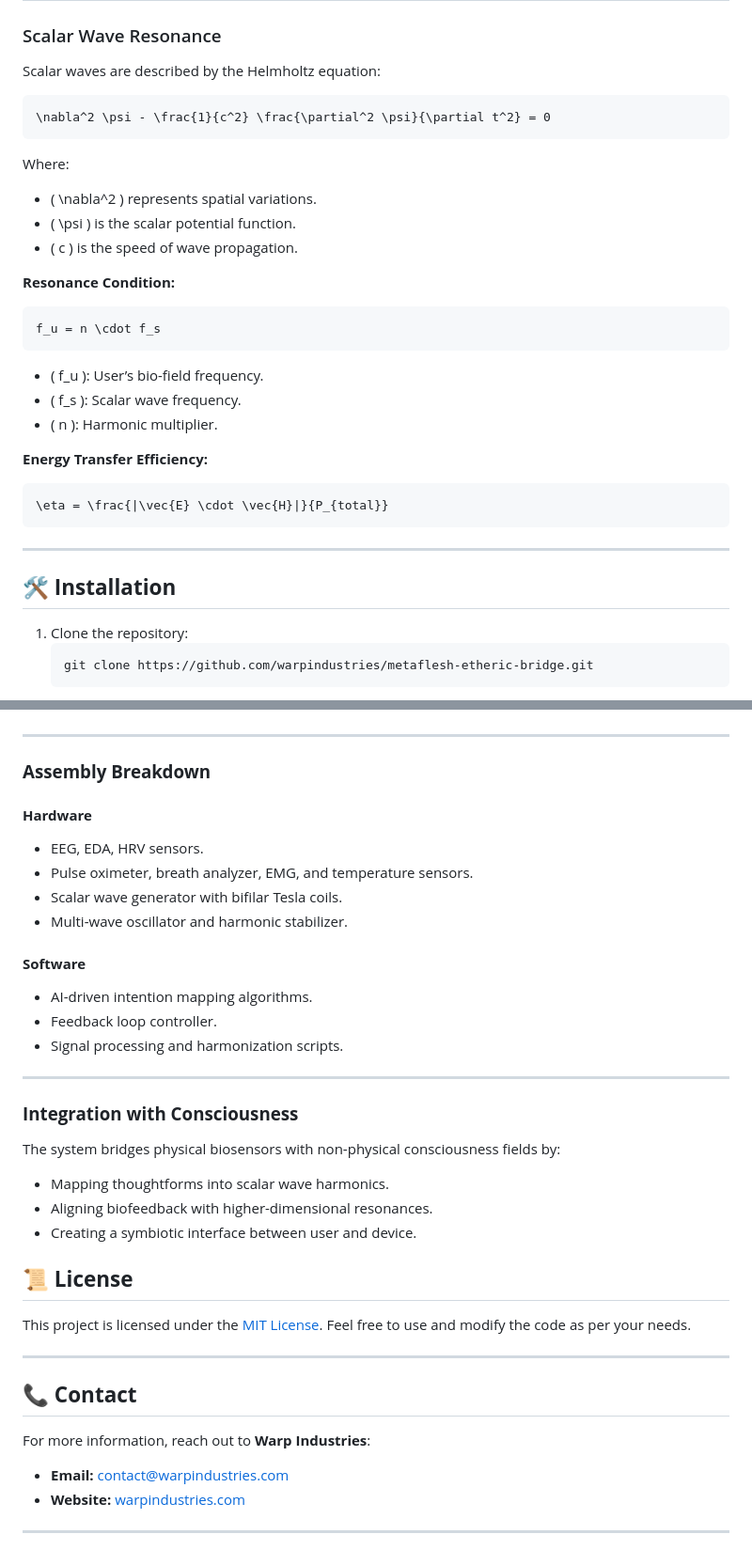
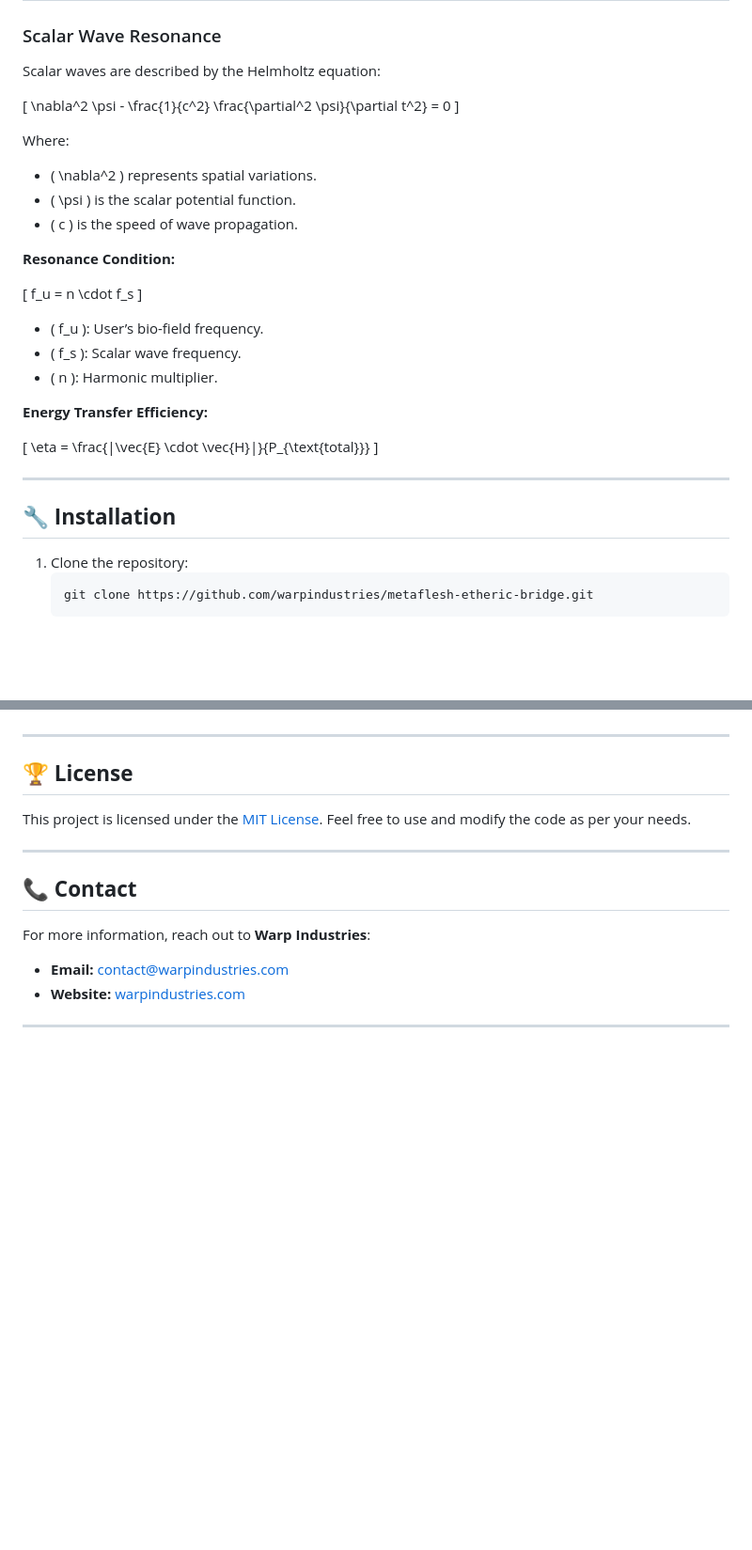
Before and after one commit to MetaFleshAI/metafleshai.github.io, a Markdown page: README.md, 2 parts joined by grey strips. Shown at 94% size. Rendered like a GitHub page; blank space fills up the shorter version.

````diff
--- a/README.md
+++ b/README.md
@@ -33,9 +33,9 @@ Metaflesh technology enhances the human bio-field, acting as a seamless interfac
 ### Scalar Wave Resonance
 Scalar waves are described by the Helmholtz equation:
 
-```math
+\[
 \nabla^2 \psi - \frac{1}{c^2} \frac{\partial^2 \psi}{\partial t^2} = 0
-```
+\]
 
 Where:
 - \( \nabla^2 \) represents spatial variations.
@@ -44,9 +44,9 @@ Where:
 
 **Resonance Condition:**
 
-```math
+\[
 f_u = n \cdot f_s
-```
+\]
 
 - \( f_u \): User’s bio-field frequency.
 - \( f_s \): Scalar wave frequency.
@@ -54,13 +54,13 @@ f_u = n \cdot f_s
 
 **Energy Transfer Efficiency:**
 
-```math
-\eta = \frac{|\vec{E} \cdot \vec{H}|}{P_{total}}
-```
+\[
+\eta = \frac{|\vec{E} \cdot \vec{H}|}{P_{\text{total}}}
+\]
 
 ---
 
-## **🛠️ Installation**
+## **🔧 Installation**
 
 1. Clone the repository:
    ```bash
@@ -211,31 +216,7 @@ Where:
 
 ---
 
-### **Assembly Breakdown**
-
-#### **Hardware**
-   - EEG, EDA, HRV sensors.
-   - Pulse oximeter, breath analyzer, EMG, and temperature sensors.
-   - Scalar wave generator with bifilar Tesla coils.
-   - Multi-wave oscillator and harmonic stabilizer.
-
-#### **Software**
-   - AI-driven intention mapping algorithms.
-   - Feedback loop controller.
-   - Signal processing and harmonization scripts.
-
----
-
-### **Integration with Consciousness**
-
-The system bridges physical biosensors with non-physical consciousness fields by:
-- Mapping thoughtforms into scalar wave harmonics.
-- Aligning biofeedback with higher-dimensional resonances.
-- Creating a symbiotic interface between user and device.
-
-
-
-## **📜 License**
+## **🏆 License**
 
 This project is licensed under the [MIT License](LICENSE). Feel free to use and modify the code as per your needs.
 
````
Also changed, not shown: other parts of README.md (+8 -3 lines).
